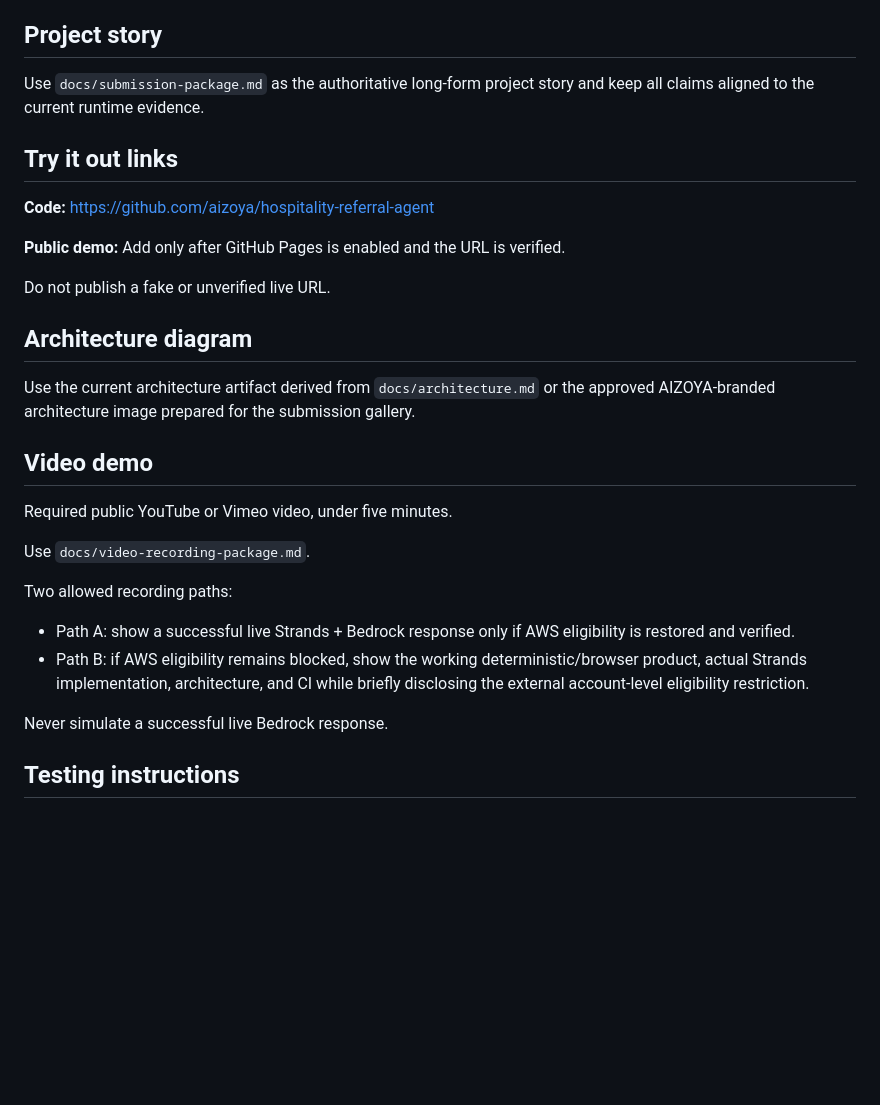
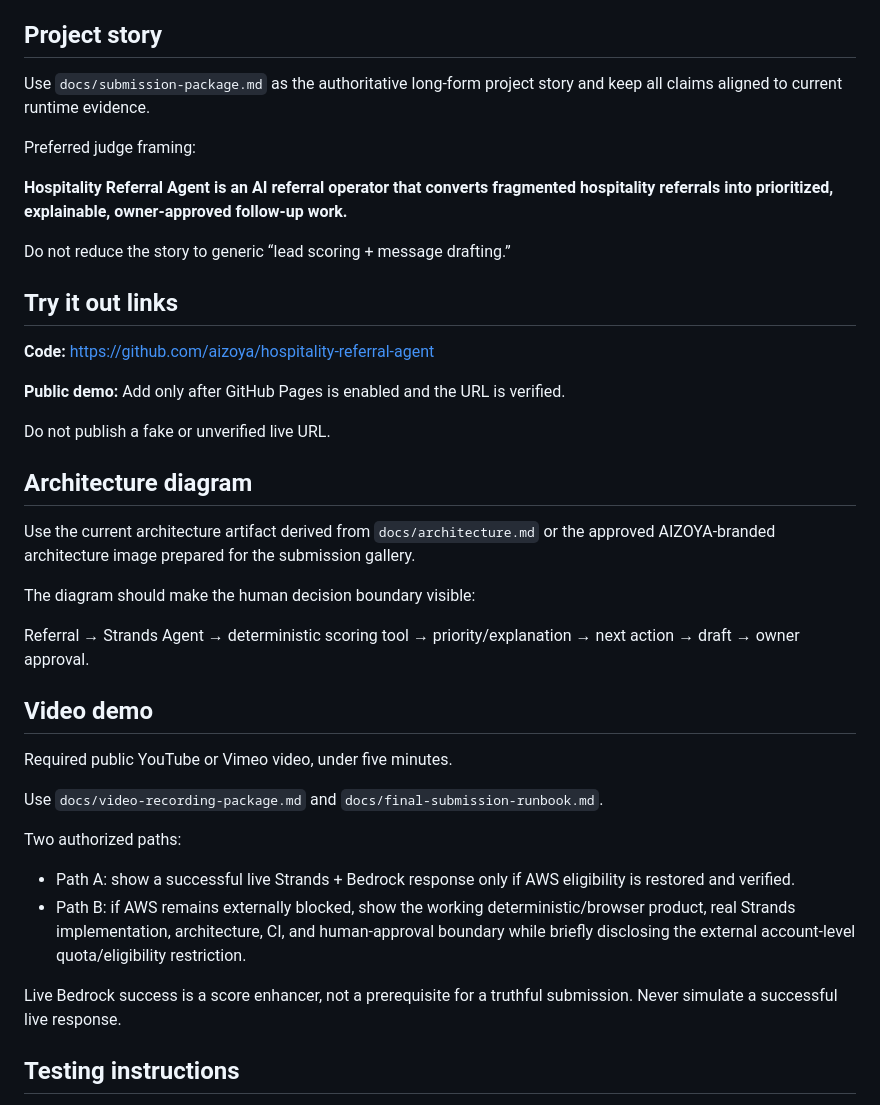
Before and after one commit to aizoya/hospitality-referral-agent, a Markdown page: docs/final-devpost-fields.md, the part around one of its changes. Rendered like a GitHub page; blank space fills up the shorter version.

```diff
--- a/docs/final-devpost-fields.md
+++ b/docs/final-devpost-fields.md
@@ -52,7 +58,13 @@ Builder ID account email is managed outside this public repository. Do not publi
 
 ## Project story
 
-Use `docs/submission-package.md` as the authoritative long-form project story and keep all claims aligned to the current runtime evidence.
+Use `docs/submission-package.md` as the authoritative long-form project story and keep all claims aligned to current runtime evidence.
+
+Preferred judge framing:
+
+**Hospitality Referral Agent is an AI referral operator that converts fragmented hospitality referrals into prioritized, explainable, owner-approved follow-up work.**
+
+Do not reduce the story to generic “lead scoring + message drafting.”
 
 ## Try it out links
 
@@ -68,18 +80,22 @@ Do not publish a fake or unverified live URL.
 
 Use the current architecture artifact derived from `docs/architecture.md` or the approved AIZOYA-branded architecture image prepared for the submission gallery.
 
+The diagram should make the human decision boundary visible:
+
+Referral → Strands Agent → deterministic scoring tool → priority/explanation → next action → draft → owner approval.
+
 ## Video demo
 
 Required public YouTube or Vimeo video, under five minutes.
 
-Use `docs/video-recording-package.md`.
+Use `docs/video-recording-package.md` and `docs/final-submission-runbook.md`.
 
-Two allowed recording paths:
+Two authorized paths:
 
 - Path A: show a successful live Strands + Bedrock response only if AWS eligibility is restored and verified.
-- Path B: if AWS eligibility remains blocked, show the working deterministic/browser product, actual Strands implementation, architecture, and CI while briefly disclosing the external account-level eligibility restriction.
+- Path B: if AWS remains externally blocked, show the working deterministic/browser product, real Strands implementation, architecture, CI, and human-approval boundary while briefly disclosing the external account-level quota/eligibility restriction.
 
-Never simulate a successful live Bedrock response.
+Live Bedrock success is a score enhancer, not a prerequisite for a truthful submission. Never simulate a successful live response.
 
 ## Testing instructions
 
```
Also changed, not shown: other parts of docs/final-devpost-fields.md (+26 -2 lines).
